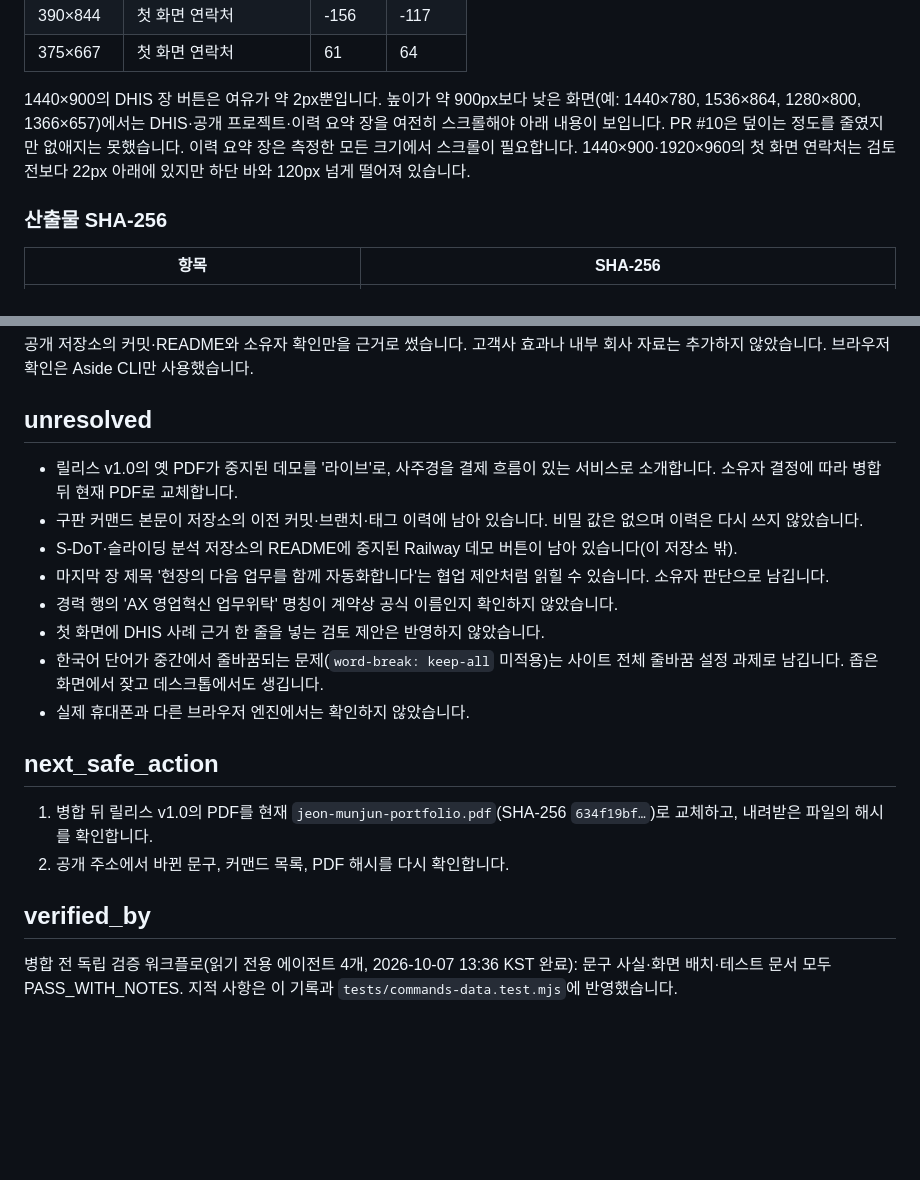
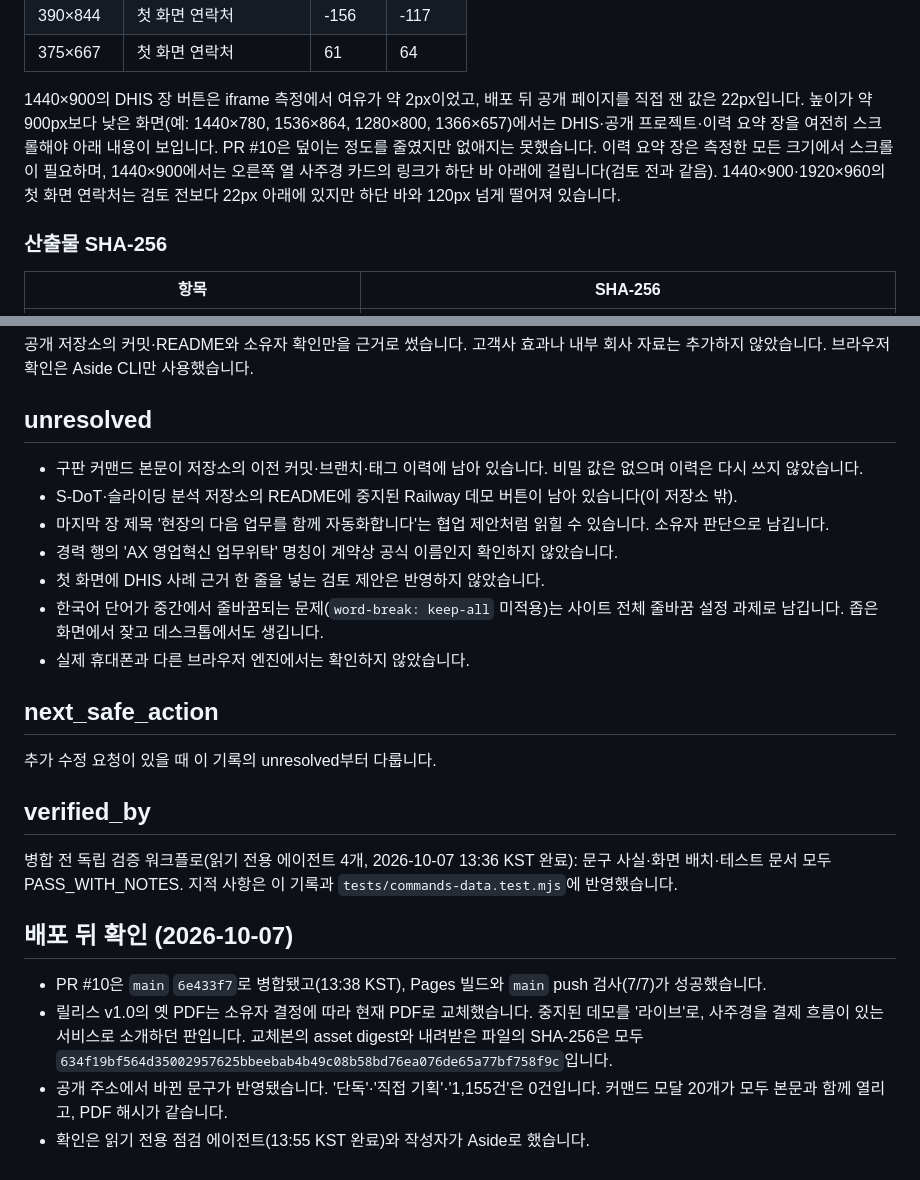
Before and after one commit to Technoetic/ax-portfolio, a Markdown page: docs/verification/2026-10-07-review-fixes.md, 2 parts joined by grey strips. Drawn GitHub-style; blank space fills up the shorter version.

Commit message:
docs: record the release PDF replacement and post-deploy checks (#11)
Mark the release v1.0 PDF replacement as done (digest 634f19bf…), give the live DHIS-button clearance (22 px) next to the iframe figure, and note that the CV-summary saju links sit under the bar at 1440x900, as before the review.

Co-Authored-By: Claude Opus 5.5 <noreply@anthropic.com>

```diff
--- a/docs/verification/2026-10-07-review-fixes.md
+++ b/docs/verification/2026-10-07-review-fixes.md
@@ -64,7 +64,7 @@
 | 390×844 | 첫 화면 연락처 | -156 | -117 |
 | 375×667 | 첫 화면 연락처 | 61 | 64 |
 
-1440×900의 DHIS 장 버튼은 여유가 약 2px뿐입니다. 높이가 약 900px보다 낮은 화면(예: 1440×780, 1536×864, 1280×800, 1366×657)에서는 DHIS·공개 프로젝트·이력 요약 장을 여전히 스크롤해야 아래 내용이 보입니다. PR #10은 덮이는 정도를 줄였지만 없애지는 못했습니다. 이력 요약 장은 측정한 모든 크기에서 스크롤이 필요합니다. 1440×900·1920×960의 첫 화면 연락처는 검토 전보다 22px 아래에 있지만 하단 바와 120px 넘게 떨어져 있습니다.
+1440×900의 DHIS 장 버튼은 iframe 측정에서 여유가 약 2px이었고, 배포 뒤 공개 페이지를 직접 잰 값은 22px입니다. 높이가 약 900px보다 낮은 화면(예: 1440×780, 1536×864, 1280×800, 1366×657)에서는 DHIS·공개 프로젝트·이력 요약 장을 여전히 스크롤해야 아래 내용이 보입니다. PR #10은 덮이는 정도를 줄였지만 없애지는 못했습니다. 이력 요약 장은 측정한 모든 크기에서 스크롤이 필요하며, 1440×900에서는 오른쪽 열 사주경 카드의 링크가 하단 바 아래에 걸립니다(검토 전과 같음). 1440×900·1920×960의 첫 화면 연락처는 검토 전보다 22px 아래에 있지만 하단 바와 120px 넘게 떨어져 있습니다.
 
 ### 산출물 SHA-256
 
@@ -80,7 +80,6 @@ PDF는 A4 3쪽이며 668,044 bytes입니다. PR #9 배포 뒤 공개 주소에
 
 ## unresolved
 
-- 릴리스 v1.0의 옛 PDF가 중지된 데모를 '라이브'로, 사주경을 결제 흐름이 있는 서비스로 소개합니다. 소유자 결정에 따라 병합 뒤 현재 PDF로 교체합니다.
 - 구판 커맨드 본문이 저장소의 이전 커밋·브랜치·태그 이력에 남아 있습니다. 비밀 값은 없으며 이력은 다시 쓰지 않았습니다.
 - S-DoT·슬라이딩 분석 저장소의 README에 중지된 Railway 데모 버튼이 남아 있습니다(이 저장소 밖).
 - 마지막 장 제목 '현장의 다음 업무를 함께 자동화합니다'는 협업 제안처럼 읽힐 수 있습니다. 소유자 판단으로 남깁니다.
@@ -91,9 +90,15 @@ PDF는 A4 3쪽이며 668,044 bytes입니다. PR #9 배포 뒤 공개 주소에
 
 ## next_safe_action
 
-1. 병합 뒤 릴리스 v1.0의 PDF를 현재 `jeon-munjun-portfolio.pdf`(SHA-256 `634f19bf…`)로 교체하고, 내려받은 파일의 해시를 확인합니다.
-2. 공개 주소에서 바뀐 문구, 커맨드 목록, PDF 해시를 다시 확인합니다.
+추가 수정 요청이 있을 때 이 기록의 unresolved부터 다룹니다.
 
 ## verified_by
 
 병합 전 독립 검증 워크플로(읽기 전용 에이전트 4개, 2026-10-07 13:36 KST 완료): 문구 사실·화면 배치·테스트 문서 모두 PASS_WITH_NOTES. 지적 사항은 이 기록과 `tests/commands-data.test.mjs`에 반영했습니다.
+
+## 배포 뒤 확인 (2026-10-07)
+
+- PR #10은 `main` `6e433f7`로 병합됐고(13:38 KST), Pages 빌드와 `main` push 검사(7/7)가 성공했습니다.
+- 릴리스 v1.0의 옛 PDF는 소유자 결정에 따라 현재 PDF로 교체했습니다. 중지된 데모를 '라이브'로, 사주경을 결제 흐름이 있는 서비스로 소개하던 판입니다. 교체본의 asset digest와 내려받은 파일의 SHA-256은 모두 `634f19bf564d35002957625bbeebab4b49c08b58bd76ea076de65a77bf758f9c`입니다.
+- 공개 주소에서 바뀐 문구가 반영됐습니다. '단독'·'직접 기획'·'1,155건'은 0건입니다. 커맨드 모달 20개가 모두 본문과 함께 열리고, PDF 해시가 같습니다.
+- 확인은 읽기 전용 점검 에이전트(13:55 KST 완료)와 작성자가 Aside로 했습니다.
```
